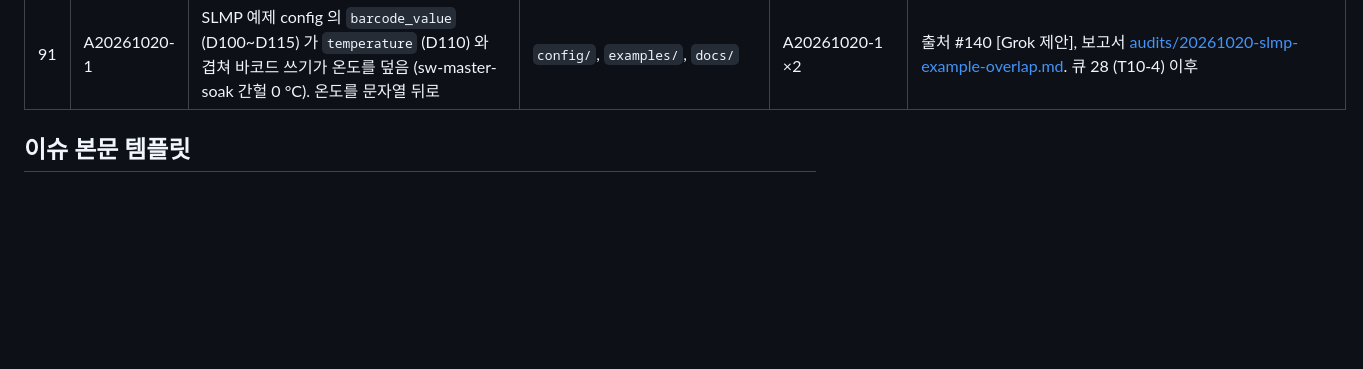
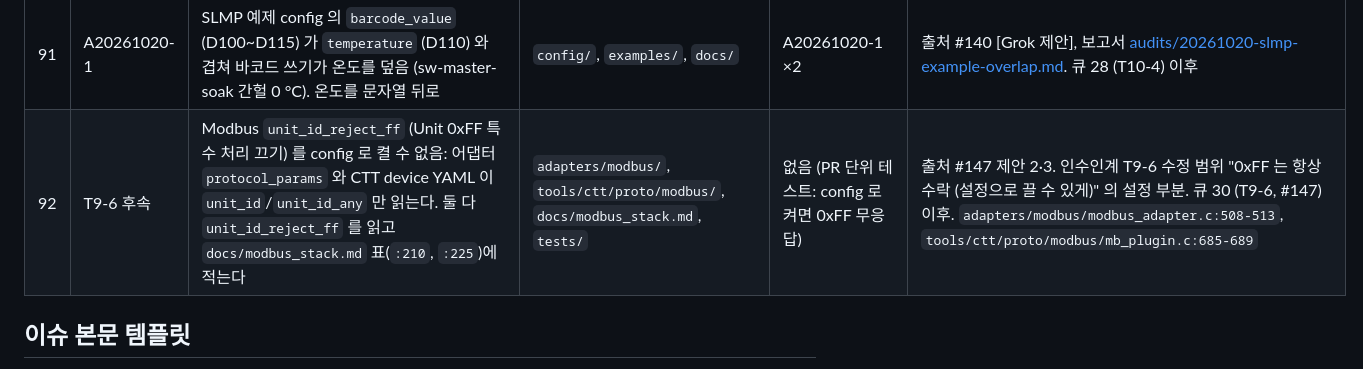
Before and after one commit to Cyoh-Tim/Fieldbus-Archtecture, a Markdown page: docs/reports/work_queue.md, the part around one of its changes. GitHub-like rendering; blank space fills up the shorter version.

Commit message:
docs(queue): 큐 92 (T9-6 후속 unit_id_reject_ff config), 큐 70 비고 Modbus 문서 (#148)
Claude-Session: https://claude.ai/code/session_012BSKQ7F6Cd1L5CEZfEHtpX

Co-authored-by: Claude <noreply@anthropic.com>

```diff
--- a/docs/reports/work_queue.md
+++ b/docs/reports/work_queue.md
@@ -113,6 +113,7 @@
 | 89 | A20261018-6 | EIP Null Forward Open(NCP 형식 둘 다 Null)을 실제 Exclusive Owner 연결로 수락해 정상 FO 를 `0x0106` 으로 막음. `0x01/0x0132`, FO 를 보내는 CTT·단위 테스트·하네스는 Point-to-point 형식으로 | `stacks/ethernetip/`, `tests/`, `tools/ctt/proto/ethernetip/`, `examples/sw_master.py` | A20261018-6 | 담당자 결정 (2026-10-19, CTT 같이 고침). 보고서 [audits/20261018-eip-stack.md](audits/20261018-eip-stack.md). 근거 OpENer `HandleNull*ForwardOpenRequest`. 큐 85 와 같은 CTT 인코더·하네스를 바꾼다 |
 | 90 | A20261019-1 | SLMP 클라이언트가 0xFFFFFF 를 넘는 선두 디바이스 번호를 24비트로 잘라 보냄 (D0x1000005 요청이 D5 를 읽고 성공), 어댑터 숫자 `start` 상한 없음. `-ERANGE` / init 실패 | `stacks/slmp/`, `adapters/slmp/`, `tests/` | A20261019-1 | 출처 #138 제안 1, 보고서 [audits/20261019-slmp-head-range.md](audits/20261019-slmp-head-range.md). 근거 pymcprotocol `_make_devicedata` (3바이트, OverflowError). 큐 27 (T10-3) 이후 |
 | 91 | A20261020-1 | SLMP 예제 config 의 `barcode_value` (D100~D115) 가 `temperature` (D110) 와 겹쳐 바코드 쓰기가 온도를 덮음 (sw-master-soak 간헐 0 °C). 온도를 문자열 뒤로 | `config/`, `examples/`, `docs/` | A20261020-1 ×2 | 출처 #140 [Grok 제안], 보고서 [audits/20261020-slmp-example-overlap.md](audits/20261020-slmp-example-overlap.md). 큐 28 (T10-4) 이후 |
+| 92 | T9-6 후속 | Modbus `unit_id_reject_ff` (Unit 0xFF 특수 처리 끄기) 를 config 로 켤 수 없음: 어댑터 `protocol_params` 와 CTT device YAML 이 `unit_id`/`unit_id_any` 만 읽는다. 둘 다 `unit_id_reject_ff` 를 읽고 `docs/modbus_stack.md` 표(`:210`, `:225`)에 적는다 | `adapters/modbus/`, `tools/ctt/proto/modbus/`, `docs/modbus_stack.md`, `tests/` | 없음 (PR 단위 테스트: config 로 켜면 0xFF 무응답) | 출처 #147 제안 2·3. 인수인계 T9-6 수정 범위 "0xFF 는 항상 수락 (설정으로 끌 수 있게)" 의 설정 부분. 큐 30 (T9-6, #147) 이후. `adapters/modbus/modbus_adapter.c:508-513`, `tools/ctt/proto/modbus/mb_plugin.c:685-689` |
 
 ## 이슈 본문 템플릿
 
```
Also changed, not shown: other parts of docs/reports/work_queue.md (+1 -1 lines).
